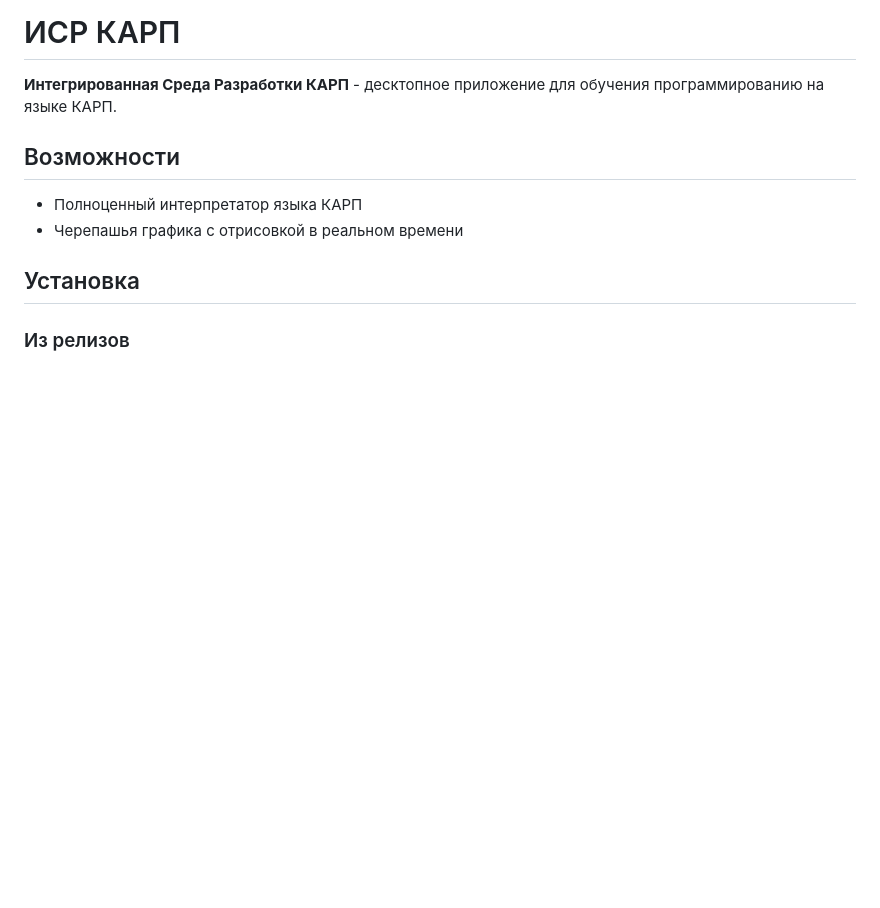
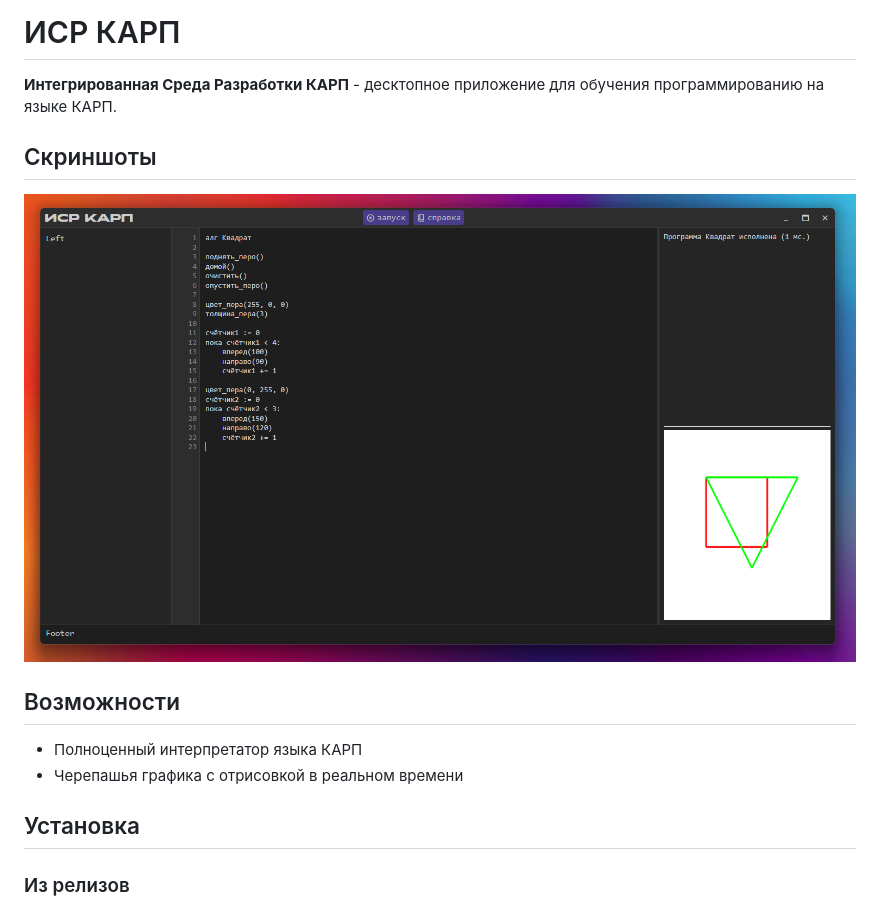
Before and after one commit to altwine/karp-studio, a Markdown page: README.md, the part around the change. Rendered like a GitHub page; pictures changed too: assets/screenshot.png (added); blank space fills up the shorter version.

Commit message:
docs: add screenshot to readme

```diff
--- a/README.md
+++ b/README.md
@@ -1,5 +1,8 @@
 # ИСР КАРП
 **Интегрированная Среда Разработки КАРП** - десктопное приложение для обучения программированию на языке КАРП.
+
+## Скриншоты
+![Интерфейс программы](./assets/screenshot.png?raw=true "Интерфейс программы")
 
 ## Возможности
 - Полноценный интерпретатор языка КАРП
```
